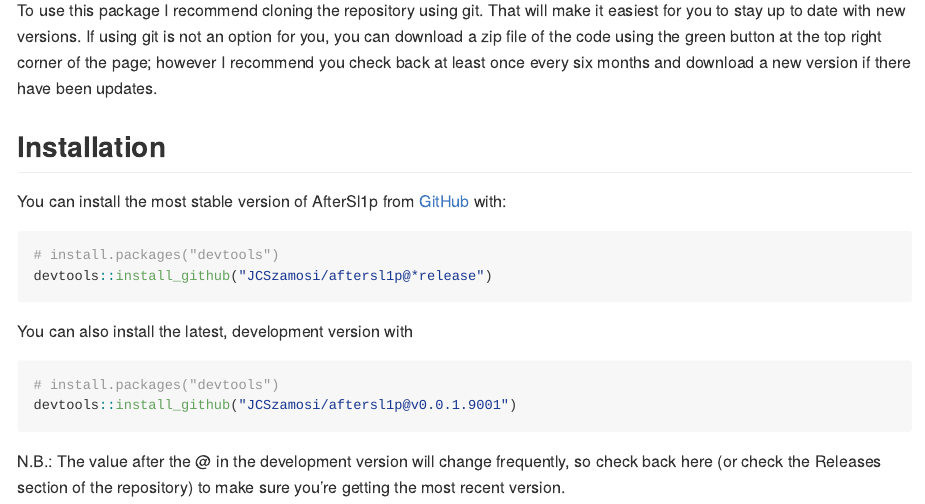
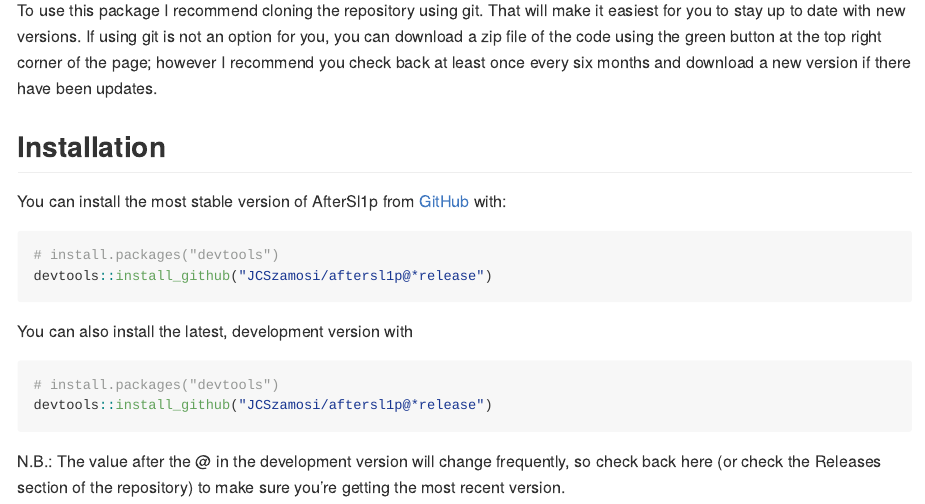
Before and after one commit to JCSzamosi/aftersl1p, an R Markdown document (README.Rmd): the page in a window 1100 px wide, from 340 px down. Rendered offline with R 4.5, knitr and Pandoc, with nearby package versions.

Commit message:
Update README.Rmd to reflect there is no current dev release

````diff
--- a/README.Rmd
+++ b/README.Rmd
@@ -53,7 +53,7 @@
 
 ```r
 # install.packages("devtools")
-devtools::install_github("JCSzamosi/aftersl1p@v0.0.1.9001")
+devtools::install_github("JCSzamosi/aftersl1p@*release")
 ```
 
 N.B.: The value after the @ in the development version will change frequently,
````
